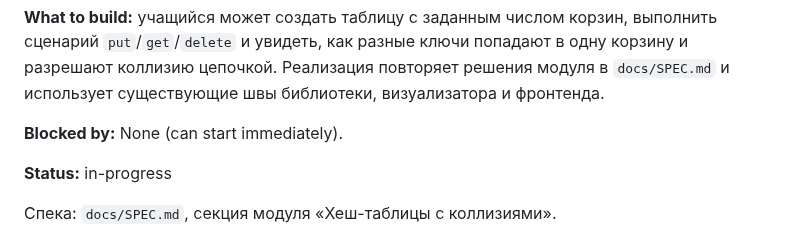
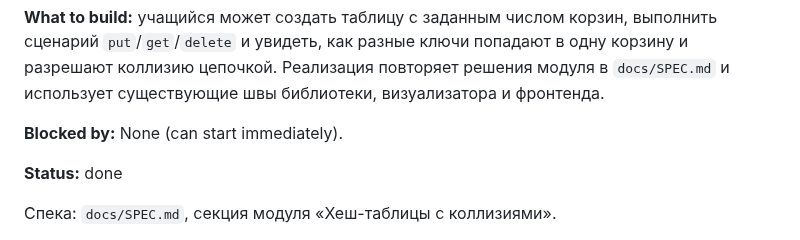
Before and after one commit to EvgeniiIvanov/algo, a Markdown page: docs/tickets/15-hash-table-vertical-slice.md, the part around the change. GitHub-like rendering.

Commit message:
docs: close ticket 15 after merge

```diff
--- a/docs/tickets/15-hash-table-vertical-slice.md
+++ b/docs/tickets/15-hash-table-vertical-slice.md
@@ -4,7 +4,7 @@
 
 **Blocked by:** None (can start immediately).
 
-**Status:** in-progress
+**Status:** done
 
 Спека: `docs/SPEC.md`, секция модуля «Хеш-таблицы с коллизиями».
 
```
